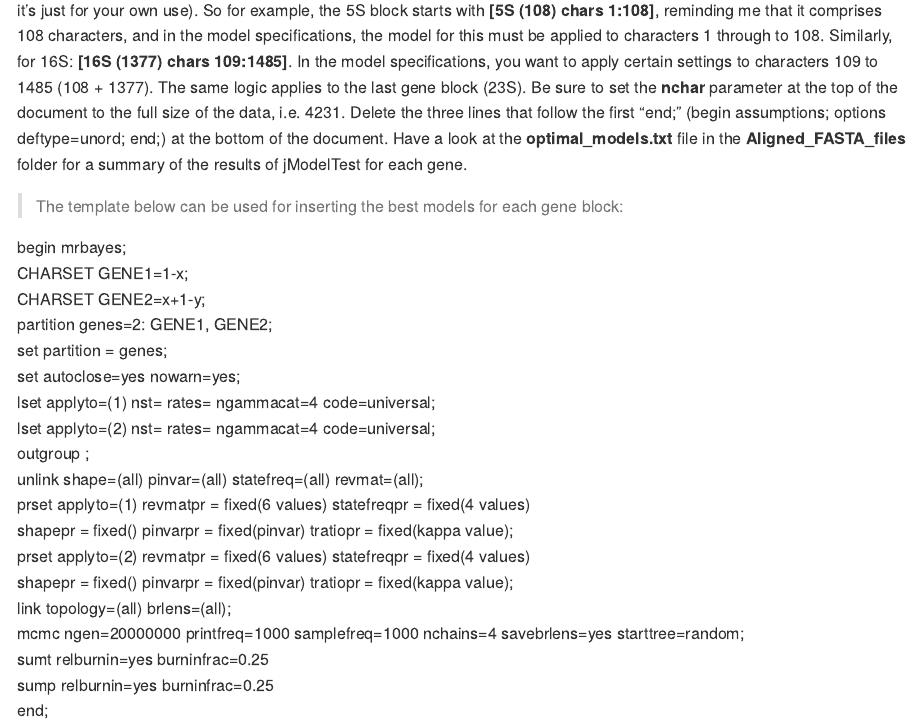
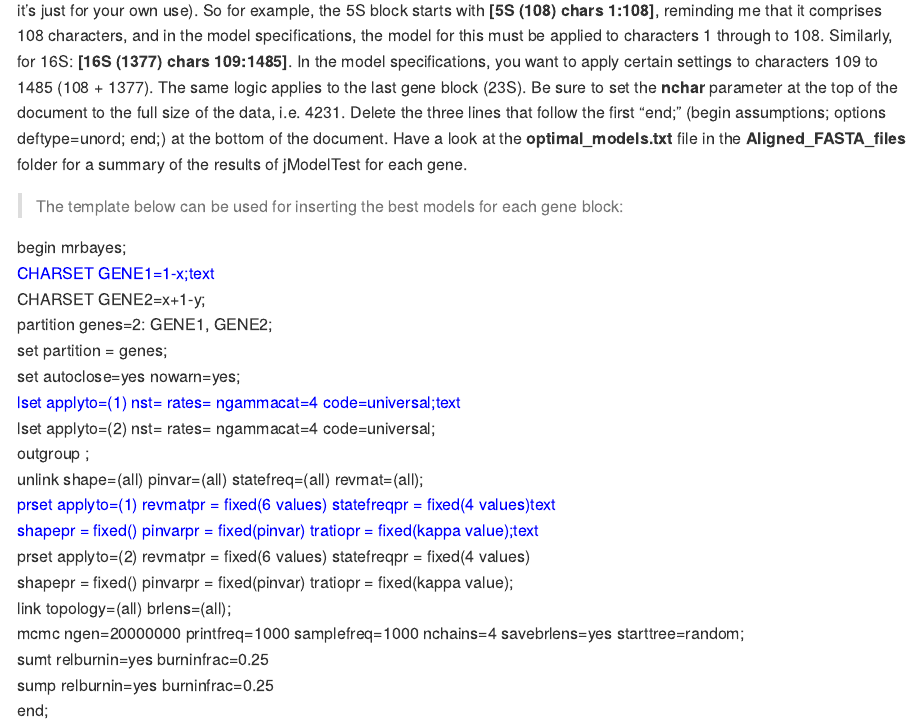
Before and after one commit to clarkevansteenderen/CBC_Tutorials, an R Markdown document (Tutorial_3/Tut3_phylogenies.Rmd): the page in a window 1100 px wide, from 830 px down. The pictures show the output file Tutorial_3/Tut3_phylogenies.md that the author committed with the source, drawn offline in the style of GitHub; long lines of code are wrapped.

Commit message:
Add files via upload

```diff
--- a/Tutorial_3/Tut3_phylogenies.Rmd
+++ b/Tutorial_3/Tut3_phylogenies.Rmd
@@ -36,17 +36,17 @@ Have a look at the **optimal_models.txt** file in the **Aligned_FASTA_files** fo
 > The template below can be used for inserting the best models for each gene block:
 
 begin mrbayes;
-CHARSET GENE1=1-x;
+<span style="color:blue">CHARSET GENE1=1-x;text</span>
 CHARSET GENE2=x+1-y;
 partition genes=2: GENE1, GENE2;
 set partition = genes;
 set autoclose=yes nowarn=yes;
-lset applyto=(1) nst= rates= ngammacat=4 code=universal;
+<span style="color:blue">lset applyto=(1) nst= rates= ngammacat=4 code=universal;text</span>
 lset applyto=(2) nst= rates= ngammacat=4 code=universal;
 outgroup ;
 unlink shape=(all) pinvar=(all) statefreq=(all) revmat=(all);
-prset applyto=(1) revmatpr = fixed(6 values) statefreqpr = fixed(4 values)
-shapepr = fixed() pinvarpr = fixed(pinvar) tratiopr = fixed(kappa value);
+<span style="color:blue">prset applyto=(1) revmatpr = fixed(6 values) statefreqpr = fixed(4 values)text</span>
+<span style="color:blue">shapepr = fixed() pinvarpr = fixed(pinvar) tratiopr = fixed(kappa value);text</span>
 prset applyto=(2) revmatpr = fixed(6 values) statefreqpr = fixed(4 values)
 shapepr = fixed() pinvarpr = fixed(pinvar) tratiopr = fixed(kappa value);
 link topology=(all) brlens=(all);
```
Also changed, not shown: Tutorial_3/Tut3_phylogenies.md, Tutorial_3/Tut3_phylogenies.Rmd (2 more changed lines).
